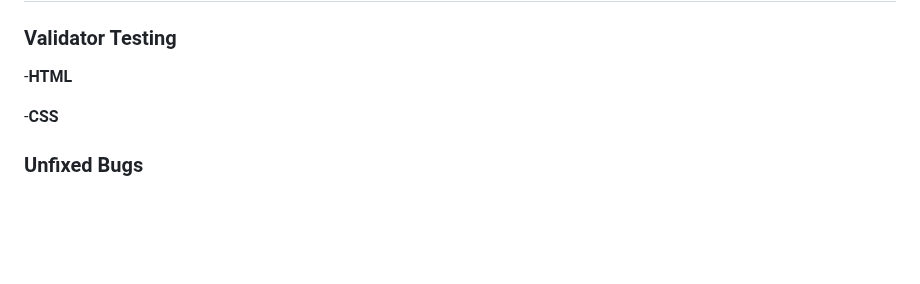
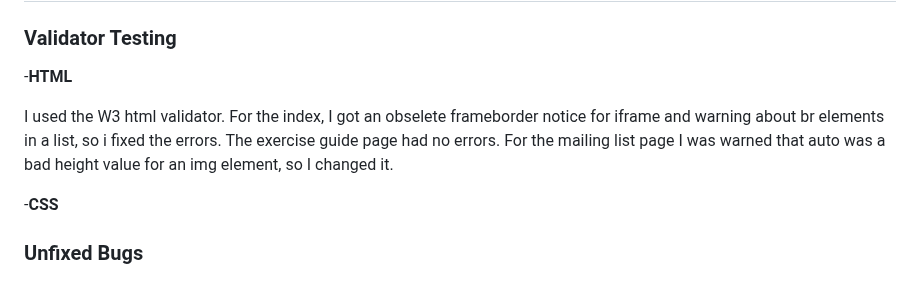
Before and after one commit to Benjamin-Walsh/free-home-exercise, a Markdown page: README.md, the part around the change. GitHub-like rendering; blank space fills up the shorter version.

Commit message:
update html validator section of readme

```diff
--- a/README.md
+++ b/README.md
@@ -63,6 +63,9 @@ This website is titled 'Free Home Exercise'. The purpose of this website is to t
 ### Validator Testing
 
 -__HTML__
+
+I used the W3 html validator. For the index, I got an obselete frameborder notice for iframe and warning about br elements in a list, so i fixed the errors.
+The exercise guide page had no errors. For the mailing list page I was warned that auto was a bad height value for an img element, so I changed it.
 
 -__CSS__
 
```
